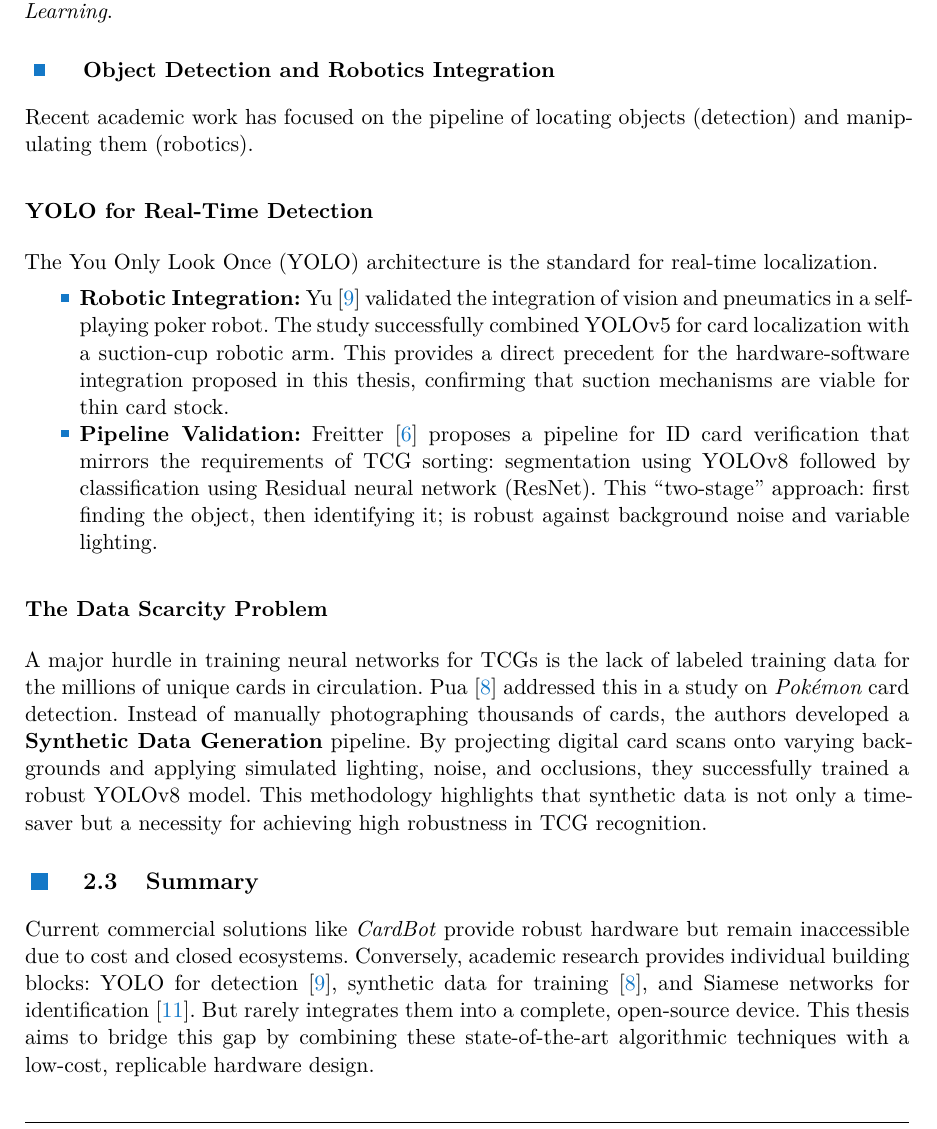
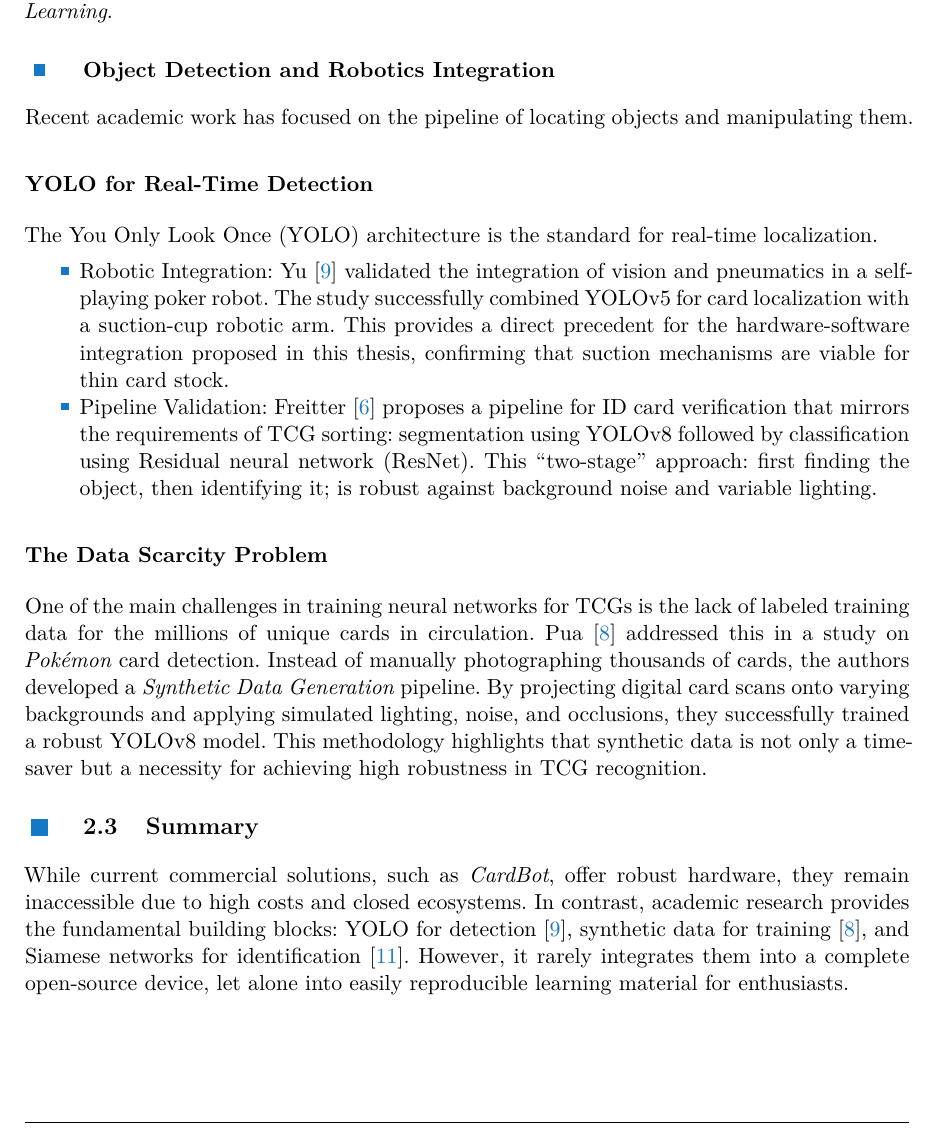
Before and after one commit to knedl1k/decaf, a LaTeX thesis (thesis/main.tex, which reads thesis/src/chapters/02_relatedWork.tex): part of page 14 of 28, cut so that both start at the same text. Compiled offline with XeLaTeX.

Commit message:
improve wording and formatting

```diff
--- a/thesis/src/chapters/02_relatedWork.tex
+++ b/thesis/src/chapters/02_relatedWork.tex
@@ -32,17 +32,17 @@ Lowhur \cite{lowhuryugioh} demonstrated a highly effective system for \ii{Yu-Gi-
 By utilizing Siamese Networks and triplet loss functions, the model learns an embedding space where images of the same card are clustered together. This allows the system to identifying cards by comparing their feature vectors against a database, a technique known as \ii{One-Shot Learning}.
 
 \subsection{Object Detection and Robotics Integration}
-Recent academic work has focused on the pipeline of locating objects (detection) and manipulating them (robotics).
+Recent academic work has focused on the pipeline of locating objects and manipulating them.
 
 \subsubsection{YOLO for Real-Time Detection}
 The \ac{YOLO} architecture is the standard for real-time localization.
 \begin{itemize}
-    \item \bb{Robotic Integration:} Yu \cite{pokerrobot} validated the integration of vision and pneumatics in a self-playing poker robot. The study successfully combined \ac{YOLO}v5 for card localization with a suction-cup robotic arm. This provides a direct precedent for the hardware-software integration proposed in this thesis, confirming that suction mechanisms are viable for thin card stock.
-    \item \bb{Pipeline Validation:} Freitter \cite{idcardverification} proposes a pipeline for ID card verification that mirrors the requirements of \ac{TCG} sorting: segmentation using \ac{YOLO}v8 followed by classification using \ac{ResNet}. This \enquote{two-stage} approach: first finding the object, then identifying it; is robust against background noise and variable lighting.
+    \item Robotic Integration: Yu \cite{pokerrobot} validated the integration of vision and pneumatics in a self-playing poker robot. The study successfully combined \ac{YOLO}v5 for card localization with a suction-cup robotic arm. This provides a direct precedent for the hardware-software integration proposed in this thesis, confirming that suction mechanisms are viable for thin card stock.
+    \item Pipeline Validation: Freitter \cite{idcardverification} proposes a pipeline for ID card verification that mirrors the requirements of \ac{TCG} sorting: segmentation using \ac{YOLO}v8 followed by classification using \ac{ResNet}. This \enquote{two-stage} approach: first finding the object, then identifying it; is robust against background noise and variable lighting.
 \end{itemize}
 
 \subsubsection{The Data Scarcity Problem}
-A major hurdle in training neural networks for TCGs is the lack of labeled training data for the millions of unique cards in circulation. Pua \cite{pokemonstanford} addressed this in a study on \ii{Pokémon} card detection. Instead of manually photographing thousands of cards, the authors developed a \bb{Synthetic Data Generation} pipeline. By projecting digital card scans onto varying backgrounds and applying simulated lighting, noise, and occlusions, they successfully trained a robust \ac{YOLO}v8 model. This methodology highlights that synthetic data is not only a time-saver but a necessity for achieving high robustness in \ac{TCG} recognition.
+One of the main challenges in training neural networks for \acp{TCG} is the lack of labeled training data for the millions of unique cards in circulation. Pua \cite{pokemonstanford} addressed this in a study on \ii{Pokémon} card detection. Instead of manually photographing thousands of cards, the authors developed a \ii{Synthetic Data Generation} pipeline. By projecting digital card scans onto varying backgrounds and applying simulated lighting, noise, and occlusions, they successfully trained a robust \ac{YOLO}v8 model. This methodology highlights that synthetic data is not only a time-saver but a necessity for achieving high robustness in \ac{TCG} recognition.
 
 \section{Summary}
-Current commercial solutions like \ii{CardBot} provide robust hardware but remain inaccessible due to cost and closed ecosystems. Conversely, academic research provides individual building blocks: \ac{YOLO} for detection \cite{pokerrobot}, synthetic data for training \cite{pokemonstanford}, and Siamese networks for identification \cite{lowhuryugioh}. But rarely integrates them into a complete, open-source device. This thesis aims to bridge this gap by combining these state-of-the-art algorithmic techniques with a low-cost, replicable hardware design.
+While current commercial solutions, such as \ii{CardBot}, offer robust hardware, they remain inaccessible due to high costs and closed ecosystems. In contrast, academic research provides the fundamental building blocks: \ac{YOLO} for detection \cite{pokerrobot}, synthetic data for training \cite{pokemonstanford}, and Siamese networks for identification \cite{lowhuryugioh}. However, it rarely integrates them into a complete open-source device, let alone into easily reproducible learning material for enthusiasts.
```
Also changed, not shown: thesis/src/chapters/02_relatedWork.tex (6 more changed lines).
